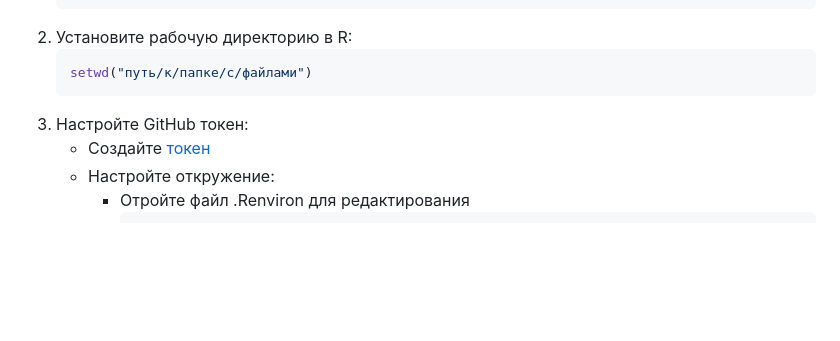
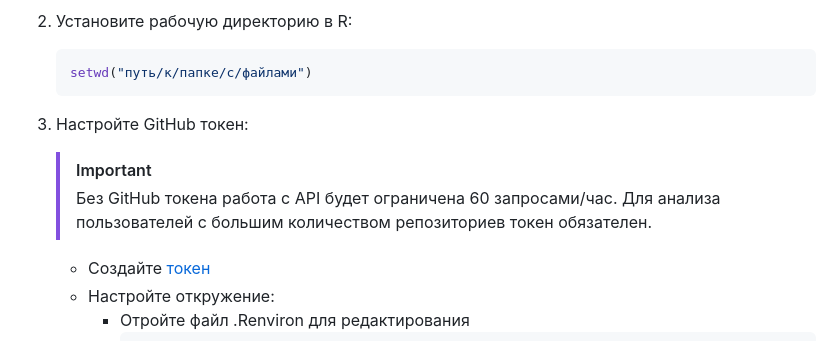
Before and after one commit to NotAccess/KPZ, a Markdown page: README.md, the part around the change. Rendered like a GitHub page; blank space fills up the shorter version.

Commit message:
Change IMPORTANT

````diff
--- a/README.md
+++ b/README.md
@@ -55,6 +55,11 @@
    setwd("путь/к/папке/с/файлами")
    ```
 3. Настройте GitHub токен:
+
+   >[!IMPORTANT]
+   >
+   >Без GitHub токена работа с API будет ограничена 60 запросами/час. Для анализа пользователей с большим количеством репозиториев токен обязателен.
+
     - Создайте [токен](https://github.com/settings/tokens)
     - Настройте откружение:
         - Отройте файл .Renviron для редактирования
````
